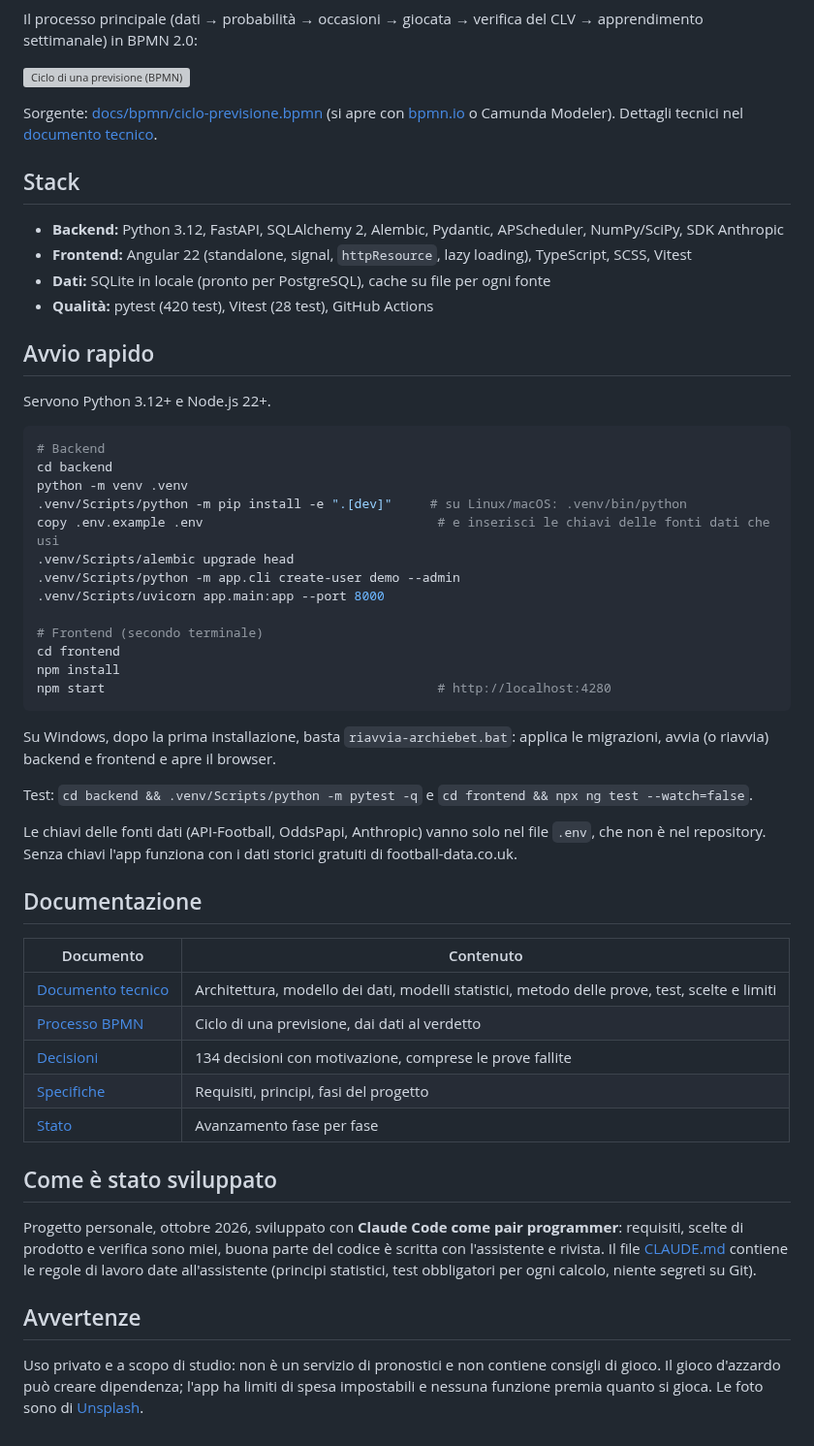
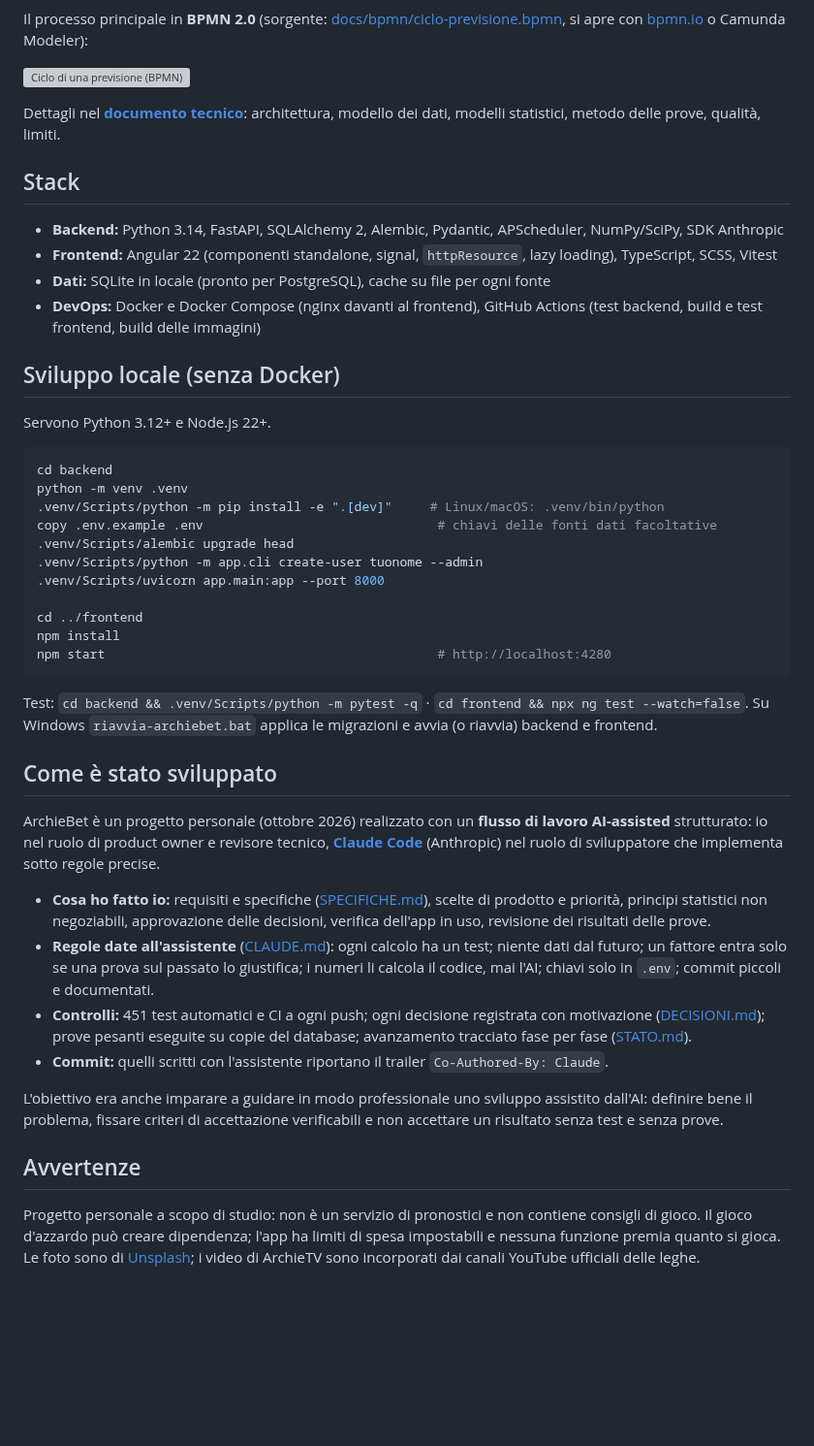
Before and after one commit to giuseppecorso/archiebet, a Markdown page: README.md, the part around one of its changes. Shown at 97% size. Rendered like a GitHub page; blank space fills up the shorter version; grey boxes are pictures that could not be loaded.

````diff
--- a/README.md
+++ b/README.md
@@ -61,59 +94,55 @@ flowchart LR
   DB --> API --> FE
 ```
 
-Il processo principale (dati → probabilità → occasioni → giocata → verifica del CLV → apprendimento settimanale) in BPMN 2.0:
+Il processo principale in **BPMN 2.0** (sorgente: [docs/bpmn/ciclo-previsione.bpmn](docs/bpmn/ciclo-previsione.bpmn), si apre con [bpmn.io](https://demo.bpmn.io) o Camunda Modeler):
 
 ![Ciclo di una previsione (BPMN)](docs/bpmn/ciclo-previsione.svg)
 
-Sorgente: [docs/bpmn/ciclo-previsione.bpmn](docs/bpmn/ciclo-previsione.bpmn) (si apre con [bpmn.io](https://demo.bpmn.io) o Camunda Modeler). Dettagli tecnici nel [documento tecnico](docs/DOCUMENTO-TECNICO.md).
+Dettagli nel **[documento tecnico](docs/DOCUMENTO-TECNICO.md)**: architettura, modello dei dati, modelli statistici, metodo delle prove, qualità, limiti.
 
 ## Stack
 
-- **Backend:** Python 3.12, FastAPI, SQLAlchemy 2, Alembic, Pydantic, APScheduler, NumPy/SciPy, SDK Anthropic
-- **Frontend:** Angular 22 (standalone, signal, `httpResource`, lazy loading), TypeScript, SCSS, Vitest
+- **Backend:** Python 3.14, FastAPI, SQLAlchemy 2, Alembic, Pydantic, APScheduler, NumPy/SciPy, SDK Anthropic
+- **Frontend:** Angular 22 (componenti standalone, signal, `httpResource`, lazy loading), TypeScript, SCSS, Vitest
 - **Dati:** SQLite in locale (pronto per PostgreSQL), cache su file per ogni fonte
-- **Qualità:** pytest (420 test), Vitest (28 test), GitHub Actions
+- **DevOps:** Docker e Docker Compose (nginx davanti al frontend), GitHub Actions (test backend, build e test frontend, build delle immagini)
 
-## Avvio rapido
+## Sviluppo locale (senza Docker)
 
 Servono Python 3.12+ e Node.js 22+.
 
 ```bash
-# Backend
 cd backend
 python -m venv .venv
-.venv/Scripts/python -m pip install -e ".[dev]"     # su Linux/macOS: .venv/bin/python
-copy .env.example .env                               # e inserisci le chiavi delle fonti dati che usi
+.venv/Scripts/python -m pip install -e ".[dev]"     # Linux/macOS: .venv/bin/python
+copy .env.example .env                               # chiavi delle fonti dati facoltative
 .venv/Scripts/alembic upgrade head
-.venv/Scripts/python -m app.cli create-user demo --admin
+.venv/Scripts/python -m app.cli create-user tuonome --admin
 .venv/Scripts/uvicorn app.main:app --port 8000
 
-# Frontend (secondo terminale)
-cd frontend
+cd ../frontend
 npm install
 npm start                                            # http://localhost:4280
 ```
 
-Su Windows, dopo la prima installazione, basta `riavvia-archiebet.bat`: applica le migrazioni, avvia (o riavvia) backend e frontend e apre il browser.
-
-Test: `cd backend && .venv/Scripts/python -m pytest -q` e `cd frontend && npx ng test --watch=false`.
-
-Le chiavi delle fonti dati (API-Football, OddsPapi, Anthropic) vanno solo nel file `.env`, che non è nel repository. Senza chiavi l'app funziona con i dati storici gratuiti di football-data.co.uk.
-
-## Documentazione
-
-| Documento | Contenuto |
-|---|---|
-| [Documento tecnico](docs/DOCUMENTO-TECNICO.md) | Architettura, modello dei dati, modelli statistici, metodo delle prove, test, scelte e limiti |
-| [Processo BPMN](docs/bpmn/ciclo-previsione.bpmn) | Ciclo di una previsione, dai dati al verdetto |
-| [Decisioni](docs/DECISIONI.md) | 134 decisioni con motivazione, comprese le prove fallite |
-| [Specifiche](docs/SPECIFICHE.md) | Requisiti, principi, fasi del progetto |
-| [Stato](docs/STATO.md) | Avanzamento fase per fase |
+Test: `cd backend && .venv/Scripts/python -m pytest -q` · `cd frontend && npx ng test --watch=false`.
+Su Windows `riavvia-archiebet.bat` applica le migrazioni e avvia (o riavvia) backend e frontend.
 
 ## Come è stato sviluppato
 
-Progetto personale, ottobre 2026, sviluppato con **Claude Code come pair programmer**: requisiti, scelte di prodotto e verifica sono miei, buona parte del codice è scritta con l'assistente e rivista. Il file [CLAUDE.md](CLAUDE.md) contiene le regole di lavoro date all'assistente (principi statistici, test obbligatori per ogni calcolo, niente segreti su Git).
+ArchieBet è un progetto personale (ottobre 2026) realizzato con un **flusso di lavoro AI-assisted** strutturato:
+io nel ruolo di product owner e revisore tecnico, **[Claude Code](https://www.anthropic.com/claude-code)** (Anthropic) nel ruolo di
+sviluppatore che implementa sotto regole precise.
+
+- **Cosa ho fatto io:** requisiti e specifiche ([SPECIFICHE.md](docs/SPECIFICHE.md)), scelte di prodotto e priorità, principi statistici non negoziabili, approvazione delle decisioni, verifica dell'app in uso, revisione dei risultati delle prove.
+- **Regole date all'assistente** ([CLAUDE.md](CLAUDE.md)): ogni calcolo ha un test; niente dati dal futuro; un fattore entra solo se una prova sul passato lo giustifica; i numeri li calcola il codice, mai l'AI; chiavi solo in `.env`; commit piccoli e documentati.
+- **Controlli:** 451 test automatici e CI a ogni push; ogni decisione registrata con motivazione ([DECISIONI.md](docs/DECISIONI.md)); prove pesanti eseguite su copie del database; avanzamento tracciato fase per fase ([STATO.md](docs/STATO.md)).
+- **Commit:** quelli scritti con l'assistente riportano il trailer `Co-Authored-By: Claude`.
+
+L'obiettivo era anche imparare a guidare in modo professionale uno sviluppo assistito dall'AI: definire bene il problema, fissare criteri di accettazione verificabili e non accettare un risultato senza test e senza prove.
 
 ## Avvertenze
 
-Uso privato e a scopo di studio: non è un servizio di pronostici e non contiene consigli di gioco. Il gioco d'azzardo può creare dipendenza; l'app ha limiti di spesa impostabili e nessuna funzione premia quanto si gioca. Le foto sono di [Unsplash](https://unsplash.com/license).
+Progetto personale a scopo di studio: non è un servizio di pronostici e non contiene consigli di gioco. Il gioco
+d'azzardo può creare dipendenza; l'app ha limiti di spesa impostabili e nessuna funzione premia quanto si gioca.
+Le foto sono di [Unsplash](https://unsplash.com/license); i video di ArchieTV sono incorporati dai canali YouTube ufficiali delle leghe.
````
Also changed, not shown: other parts of README.md (+52 -19 lines), README.en.md (added, +111 -0 lines), docs/DOCUMENTO-TECNICO.md (+5 -4 lines), docs/screenshots/archiebet-demo.gif (added), docs/screenshots/cosa-impara-archie.jpg (added), docs/screenshots/pagina-partita.jpg (added), docs/screenshots/simulatore.jpg (added), docs/screenshots/statistiche-campionati.jpg (added), docs/screenshots/storia-squadra.jpg (added), 11 other files.
